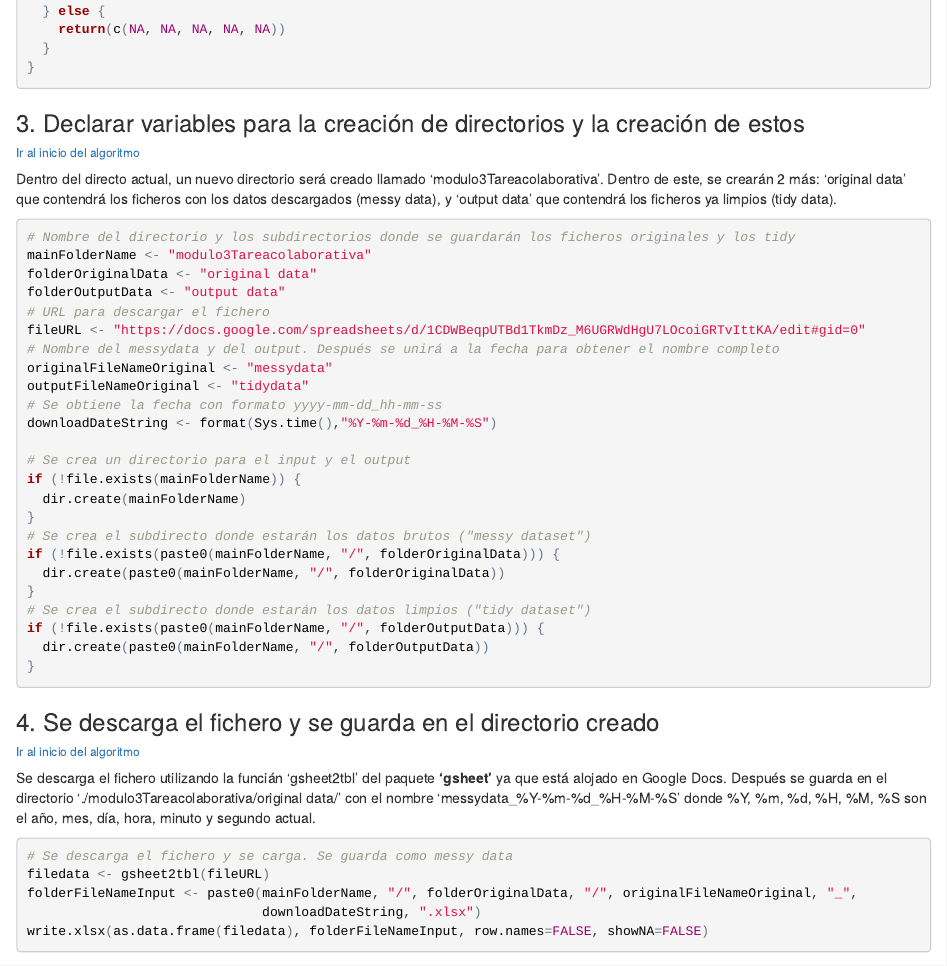
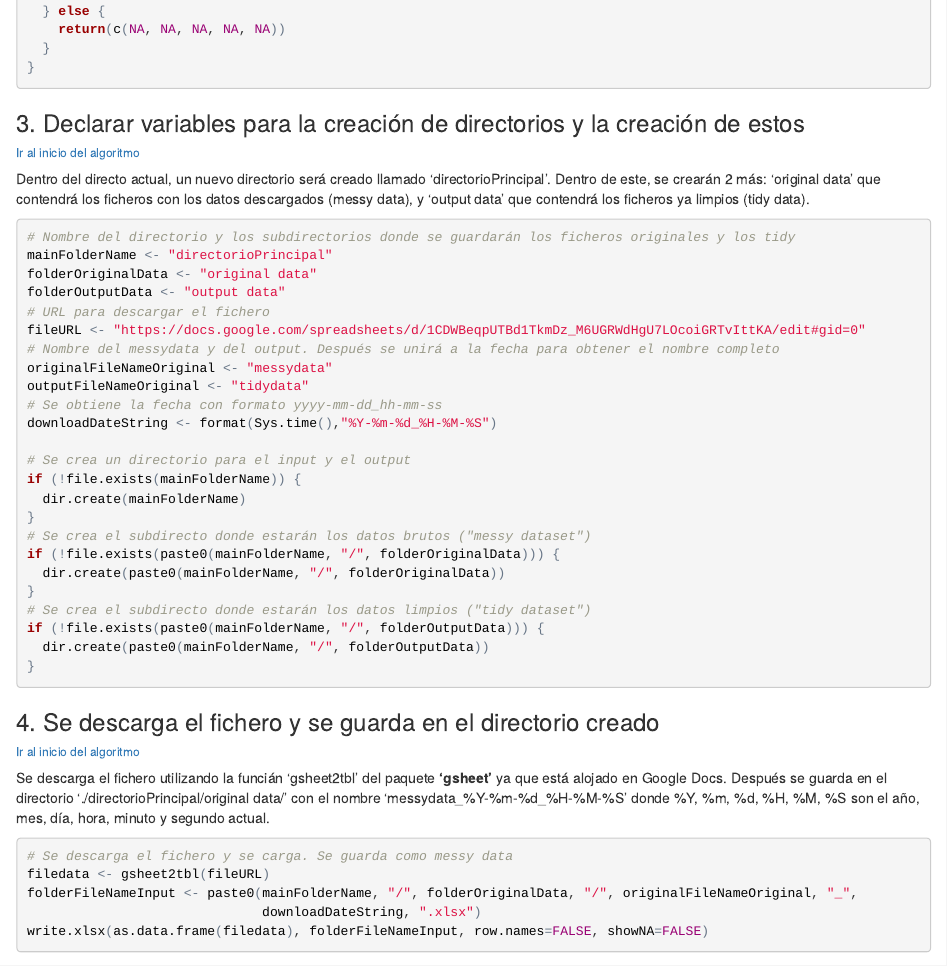
Before and after one commit to ERM88/limpieza-datos-R, an R Markdown document (Limpieza datos en R.Rmd): the page in a window 1100 px wide, from 3300 px down. The pictures show the output file Limpieza datos en R.html that the author committed with the source, opened offline.

Commit message:
Modificado el directorio de destino.

````diff
--- a/Limpieza datos en R.Rmd
+++ b/Limpieza datos en R.Rmd
@@ -188,11 +188,11 @@ GeoCode <- function (address, verbose=FALSE) {
 ### 3. Declarar variables para la creación de directorios y la creación de estos {#paso3}
 ###### [Ir al inicio del algoritmo](#algoritmo)
 
-Dentro del directo actual, un nuevo directorio será creado llamado 'modulo3Tareacolaborativa'. Dentro de este, se crearán 2 más: 'original data' que contendrá los ficheros con los datos descargados (messy data), y 'output data' que contendrá los ficheros ya limpios (tidy data).
+Dentro del directo actual, un nuevo directorio será creado llamado 'directorioPrincipal'. Dentro de este, se crearán 2 más: 'original data' que contendrá los ficheros con los datos descargados (messy data), y 'output data' que contendrá los ficheros ya limpios (tidy data).
 
 ```{r variablesydirectorios}
 # Nombre del directorio y los subdirectorios donde se guardarán los ficheros originales y los tidy
-mainFolderName <- "modulo3Tareacolaborativa"
+mainFolderName <- "directorioPrincipal"
 folderOriginalData <- "original data"
 folderOutputData <- "output data"
 # URL para descargar el fichero
@@ -220,7 +220,7 @@ if (!file.exists(paste0(mainFolderName, "/", folderOutputData))) {
 ### 4. Se descarga el fichero y se guarda en el directorio creado {#paso4}
 ###### [Ir al inicio del algoritmo](#algoritmo)
 
-Se descarga el fichero utilizando la funcián 'gsheet2tbl' del paquete **'gsheet'** ya que está alojado en Google Docs. Después se guarda en el directorio './modulo3Tareacolaborativa/original data/' con el nombre 'messydata_%Y-%m-%d_%H-%M-%S' donde %Y, %m, %d, %H, %M, %S son el año, mes, día, hora, minuto y segundo actual.
+Se descarga el fichero utilizando la funcián 'gsheet2tbl' del paquete **'gsheet'** ya que está alojado en Google Docs. Después se guarda en el directorio './directorioPrincipal/original data/' con el nombre 'messydata_%Y-%m-%d_%H-%M-%S' donde %Y, %m, %d, %H, %M, %S son el año, mes, día, hora, minuto y segundo actual.
 
 ```{r descargayguardado}
 # Se descarga el fichero y se carga. Se guarda como messy data
````
Also changed, not shown: Limpieza datos en R.html, Limpieza datos en R.Rmd (2 more changed lines).
